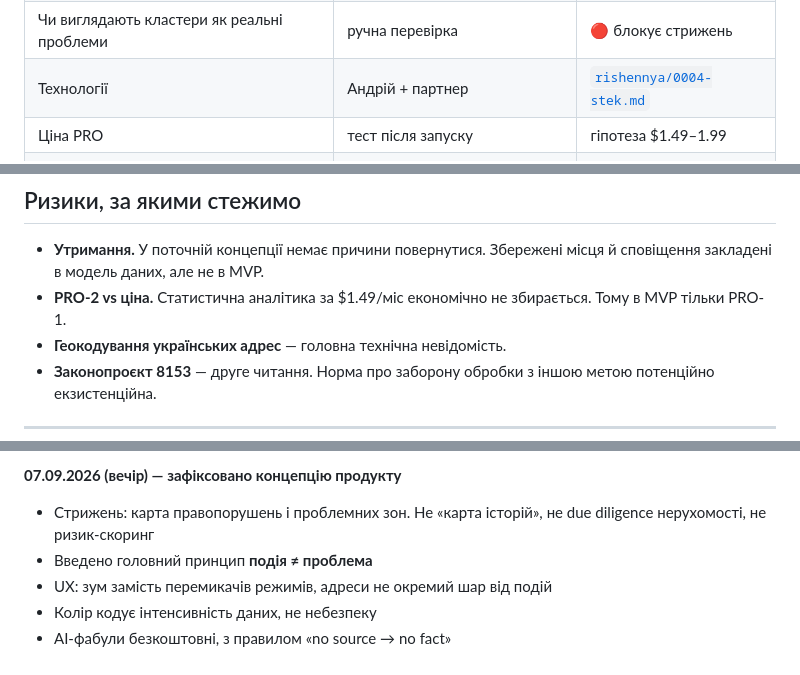
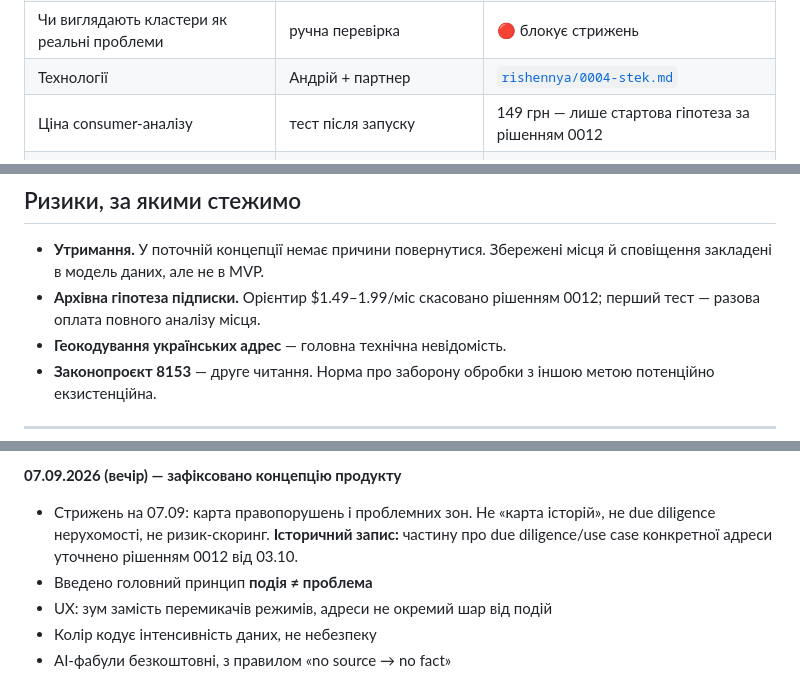
Before and after one commit to Andriithis/moya-vulytsya, a Markdown page: docs/08-stan.md, 3 parts joined by grey strips. Drawn GitHub-style.

Commit message:
docs: прибрати залишкові суперечності зі стану

```diff
--- a/docs/08-stan.md
+++ b/docs/08-stan.md
@@ -218,7 +218,7 @@ ZIP містить **метадані та `doc_url`, але не повні т
 | Щільність подій на різних масштабах | розрахунок | 🔴 блокує UX-рішення |
 | Чи виглядають кластери як реальні проблеми | ручна перевірка | 🔴 блокує стрижень |
 | Технології | Андрій + партнер | [`rishennya/0004-stek.md`](rishennya/0004-stek.md) |
-| Ціна PRO | тест після запуску | гіпотеза $1.49–1.99 |
+| Ціна consumer-аналізу | тест після запуску | 149 грн — лише стартова гіпотеза за рішенням 0012 |
 | **Утримання: що повертає людину** | після першого тесту | не вирішено |
 | Чи охоплює виняток ст. 21 ч. 4 нашу базу | IP-юрист | відкрито |
 | Юридична конструкція для власника | адвокат + НАЗК | відкрито |
@@ -229,8 +229,8 @@ ZIP містить **метадані та `doc_url`, але не повні т
 
 - **Утримання.** У поточній концепції немає причини повернутися. Збережені
   місця й сповіщення закладені в модель даних, але не в MVP.
-- **PRO-2 vs ціна.** Статистична аналітика за $1.49/міс економічно не збирається.
-  Тому в MVP тільки PRO-1.
+- **Архівна гіпотеза підписки.** Орієнтир $1.49–1.99/міс скасовано рішенням 0012;
+  перший тест — разова оплата повного аналізу місця.
 - **Геокодування українських адрес** — головна технічна невідомість.
 - **Законопроєкт 8153** — друге читання. Норма про заборону обробки з іншою
   метою потенційно екзистенційна.
@@ -284,8 +284,9 @@ ZIP містить **метадані та `doc_url`, але не повні т
 
 
 **07.09.2026 (вечір) — зафіксовано концепцію продукту**
-- Стрижень: карта правопорушень і проблемних зон. Не «карта історій»,
-  не due diligence нерухомості, не ризик-скоринг
+- Стрижень на 07.09: карта правопорушень і проблемних зон. Не «карта історій»,
+  не due diligence нерухомості, не ризик-скоринг. **Історичний запис:** частину
+  про due diligence/use case конкретної адреси уточнено рішенням 0012 від 03.10.
 - Введено головний принцип **подія ≠ проблема**
 - UX: зум замість перемикачів режимів, адреси не окремий шар від подій
 - Колір кодує інтенсивність даних, не небезпеку
```
